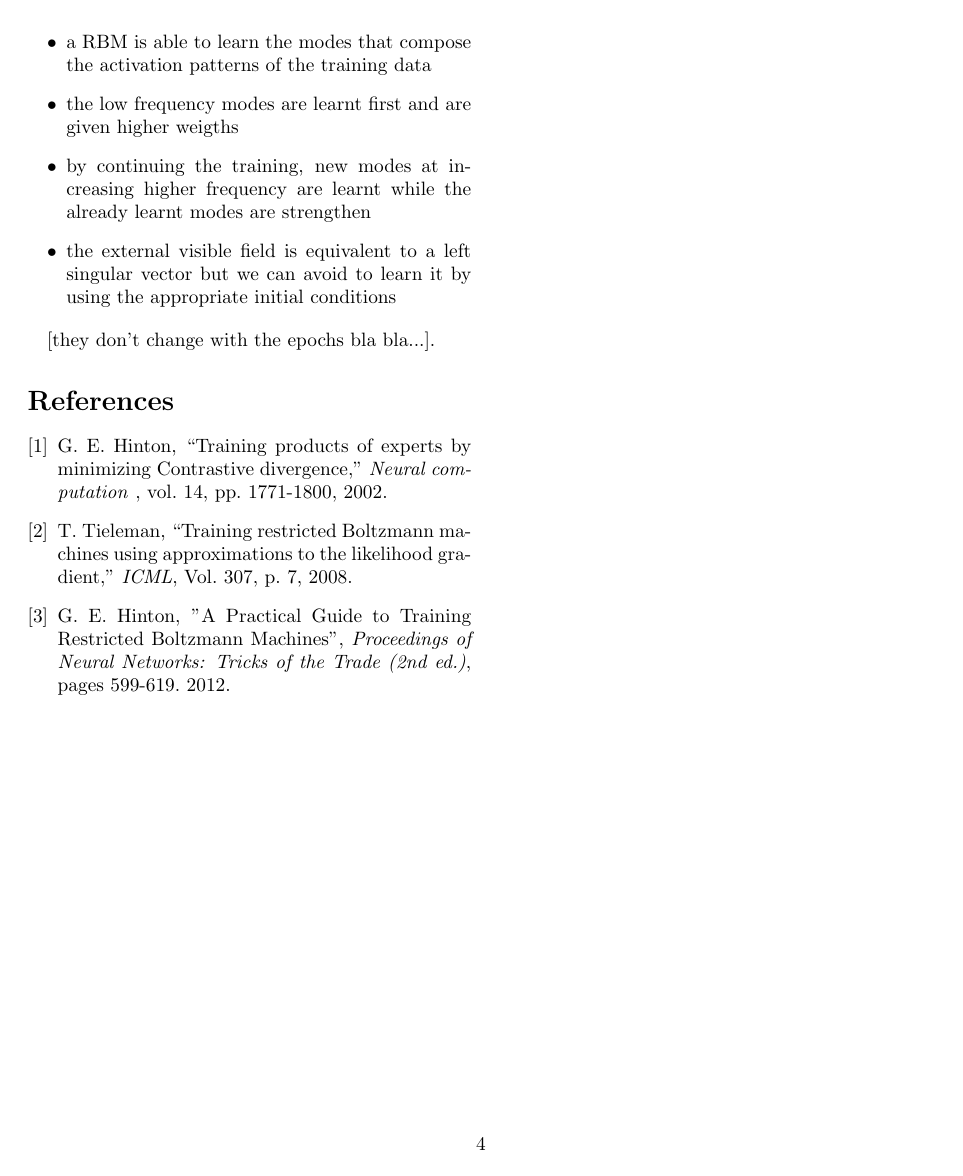
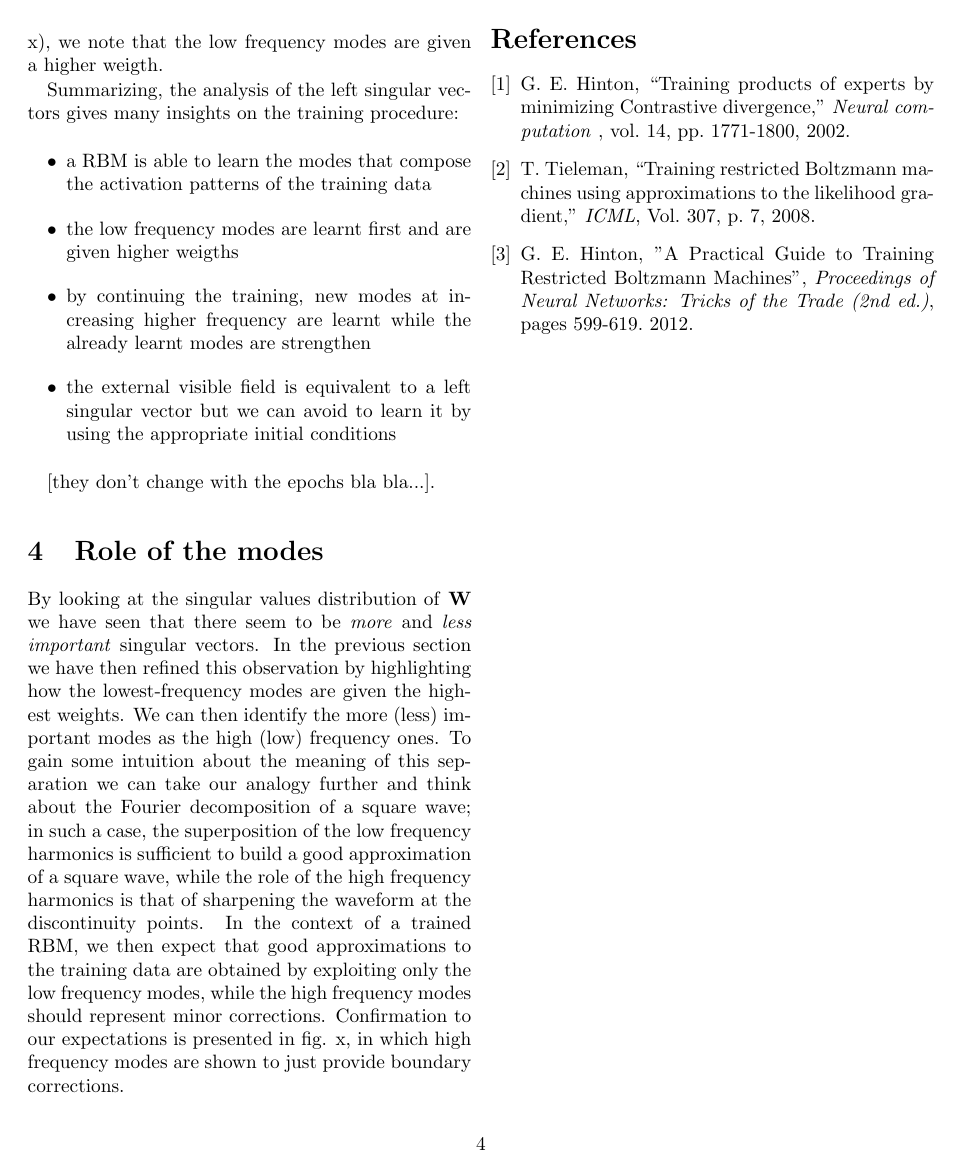
Before and after one commit to fissoreg/rbm-report, a LaTeX paper (main.tex): page 4 of 4. Compiled offline with pdfLaTeX.

Commit message:
Added section - Content: LF modes giving boundary corrections.

```diff
--- a/main.tex
+++ b/main.tex
@@ -115,6 +115,8 @@ Summarizing, the analysis of the left singular vectors gives many insights on th
 
 [they don't change with the epochs bla bla...].
 
+\section{Role of the modes}
+By looking at the singular values distribution of \textbf{W} we have seen that there seem to be \textit{more} and \textit{less important} singular vectors. In the previous section we have then refined this observation by highlighting how the lowest-frequency modes are given the highest weights. We can then identify the more (less) important modes as the high (low) frequency ones. To gain some intuition about the meaning of this separation we can take our analogy further and think about the Fourier decomposition of a square wave; in such a case, the superposition of the low frequency harmonics is sufficient to build a good approximation of a square wave, while the role of the high frequency harmonics is that of sharpening the waveform at the discontinuity points. In the context of a trained RBM, we then expect that good approximations to the training data are obtained by exploiting only the low frequency modes, while the high frequency modes should represent minor corrections. Confirmation to our expectations is presented in fig. x, in which high frequency modes are shown to just provide boundary corrections.
 
 \input{bib.tex}
 
```
Also changed, not shown: main.tex (2 more changed lines).
